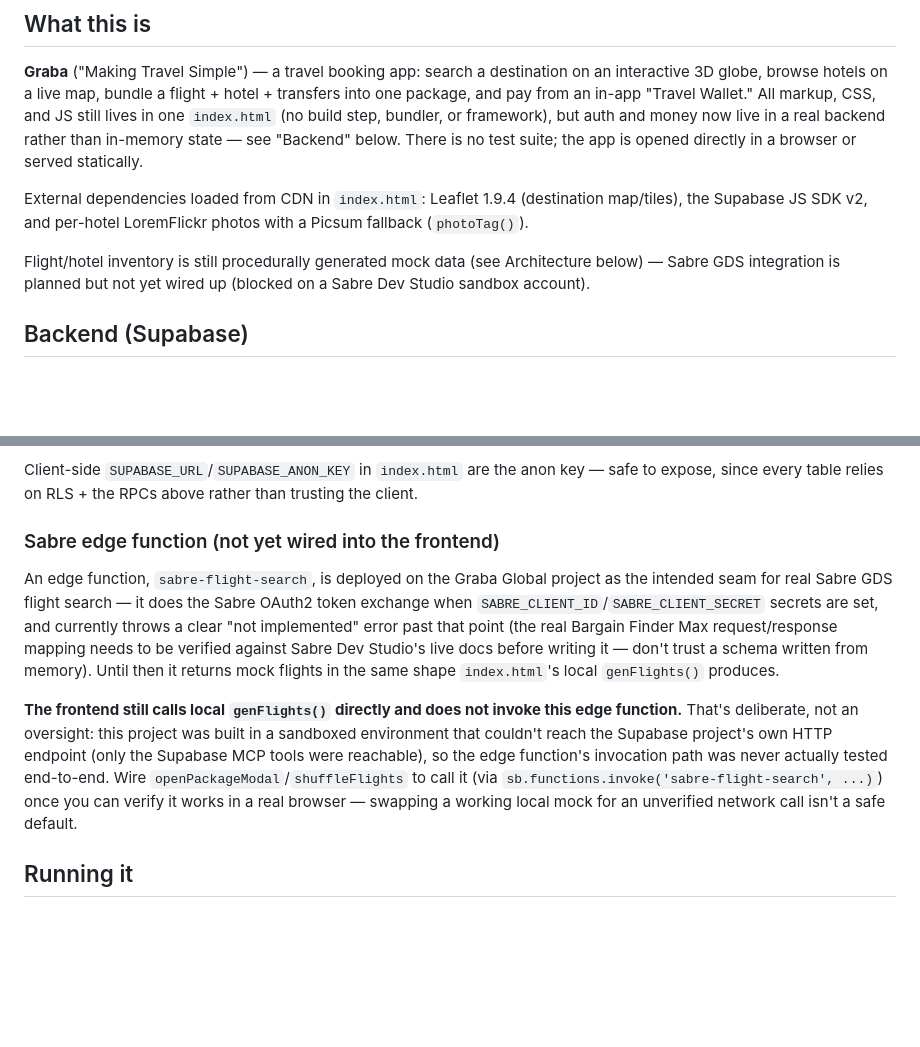
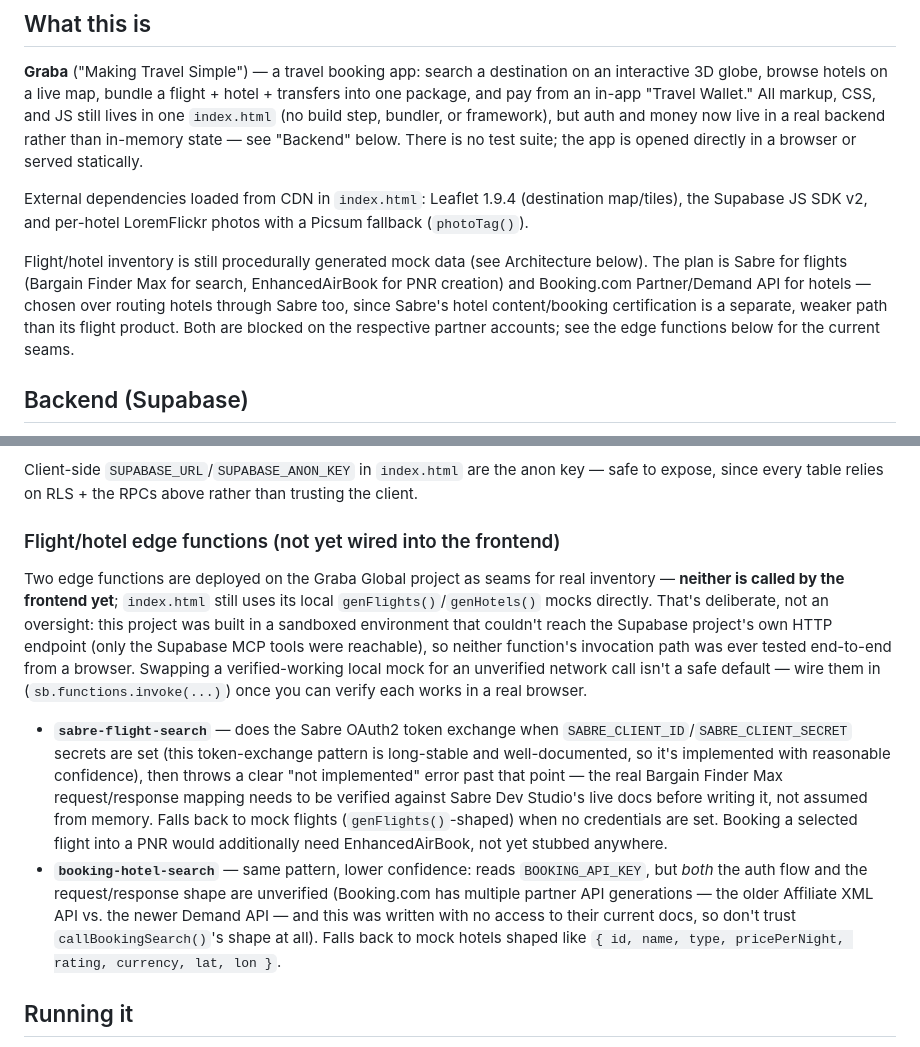
Before and after one commit to unifytorise-hue/GRABA-GLOBAL-, a Markdown page: CLAUDE.md, 2 parts joined by grey strips. GitHub-like rendering; blank space fills up the shorter version.

Commit message:
Add Booking.com hotel-search edge function seam; document API plan
Deploys booking-hotel-search alongside the existing sabre-flight-search
function: falls back to mock hotel data until a Booking.com Partner
Hub account exists. Both the auth flow and response shape are marked
unverified in code and docs, since this was written without access to
Booking.com's current API docs — flagged explicitly so it isn't
mistaken for a confident implementation like the Sabre OAuth step.

Neither edge function is wired into the frontend yet (see CLAUDE.md)
since this sandbox can't reach the Supabase project's HTTP endpoint to
test invocation.

Co-Authored-By: Claude Sonnet 5 <noreply@anthropic.com>
Claude-Session: https://claude.ai/code/session_01SN2dwurvc4CfT6xFX9ijAb

```diff
--- a/CLAUDE.md
+++ b/CLAUDE.md
@@ -8,7 +8,7 @@ This file provides guidance to Claude Code (claude.ai/code) when working with co
 
 External dependencies loaded from CDN in `index.html`: Leaflet 1.9.4 (destination map/tiles), the Supabase JS SDK v2, and per-hotel LoremFlickr photos with a Picsum fallback (`photoTag()`).
 
-Flight/hotel inventory is still procedurally generated mock data (see Architecture below) — Sabre GDS integration is planned but not yet wired up (blocked on a Sabre Dev Studio sandbox account).
+Flight/hotel inventory is still procedurally generated mock data (see Architecture below). The plan is Sabre for flights (Bargain Finder Max for search, EnhancedAirBook for PNR creation) and Booking.com Partner/Demand API for hotels — chosen over routing hotels through Sabre too, since Sabre's hotel content/booking certification is a separate, weaker path than its flight product. Both are blocked on the respective partner accounts; see the edge functions below for the current seams.
 
 ## Backend (Supabase)
 
@@ -28,11 +28,12 @@ In `index.html`, `loadWalletAndTrips()` re-fetches wallet + transactions + booki
 
 Client-side `SUPABASE_URL`/`SUPABASE_ANON_KEY` in `index.html` are the anon key — safe to expose, since every table relies on RLS + the RPCs above rather than trusting the client.
 
-### Sabre edge function (not yet wired into the frontend)
+### Flight/hotel edge functions (not yet wired into the frontend)
 
-An edge function, `sabre-flight-search`, is deployed on the Graba Global project as the intended seam for real Sabre GDS flight search — it does the Sabre OAuth2 token exchange when `SABRE_CLIENT_ID`/`SABRE_CLIENT_SECRET` secrets are set, and currently throws a clear "not implemented" error past that point (the real Bargain Finder Max request/response mapping needs to be verified against Sabre Dev Studio's live docs before writing it — don't trust a schema written from memory). Until then it returns mock flights in the same shape `index.html`'s local `genFlights()` produces.
+Two edge functions are deployed on the Graba Global project as seams for real inventory — **neither is called by the frontend yet**; `index.html` still uses its local `genFlights()`/`genHotels()` mocks directly. That's deliberate, not an oversight: this project was built in a sandboxed environment that couldn't reach the Supabase project's own HTTP endpoint (only the Supabase MCP tools were reachable), so neither function's invocation path was ever tested end-to-end from a browser. Swapping a verified-working local mock for an unverified network call isn't a safe default — wire them in (`sb.functions.invoke(...)`) once you can verify each works in a real browser.
 
-**The frontend still calls local `genFlights()` directly and does not invoke this edge function.** That's deliberate, not an oversight: this project was built in a sandboxed environment that couldn't reach the Supabase project's own HTTP endpoint (only the Supabase MCP tools were reachable), so the edge function's invocation path was never actually tested end-to-end. Wire `openPackageModal`/`shuffleFlights` to call it (via `sb.functions.invoke('sabre-flight-search', ...)`) once you can verify it works in a real browser — swapping a working local mock for an unverified network call isn't a safe default.
+- **`sabre-flight-search`** — does the Sabre OAuth2 token exchange when `SABRE_CLIENT_ID`/`SABRE_CLIENT_SECRET` secrets are set (this token-exchange pattern is long-stable and well-documented, so it's implemented with reasonable confidence), then throws a clear "not implemented" error past that point — the real Bargain Finder Max request/response mapping needs to be verified against Sabre Dev Studio's live docs before writing it, not assumed from memory. Falls back to mock flights (`genFlights()`-shaped) when no credentials are set. Booking a selected flight into a PNR would additionally need EnhancedAirBook, not yet stubbed anywhere.
+- **`booking-hotel-search`** — same pattern, lower confidence: reads `BOOKING_API_KEY`, but *both* the auth flow and the request/response shape are unverified (Booking.com has multiple partner API generations — the older Affiliate XML API vs. the newer Demand API — and this was written with no access to their current docs, so don't trust `callBookingSearch()`'s shape at all). Falls back to mock hotels shaped like `{ id, name, type, pricePerNight, rating, currency, lat, lon }`.
 
 ## Running it
 
```
